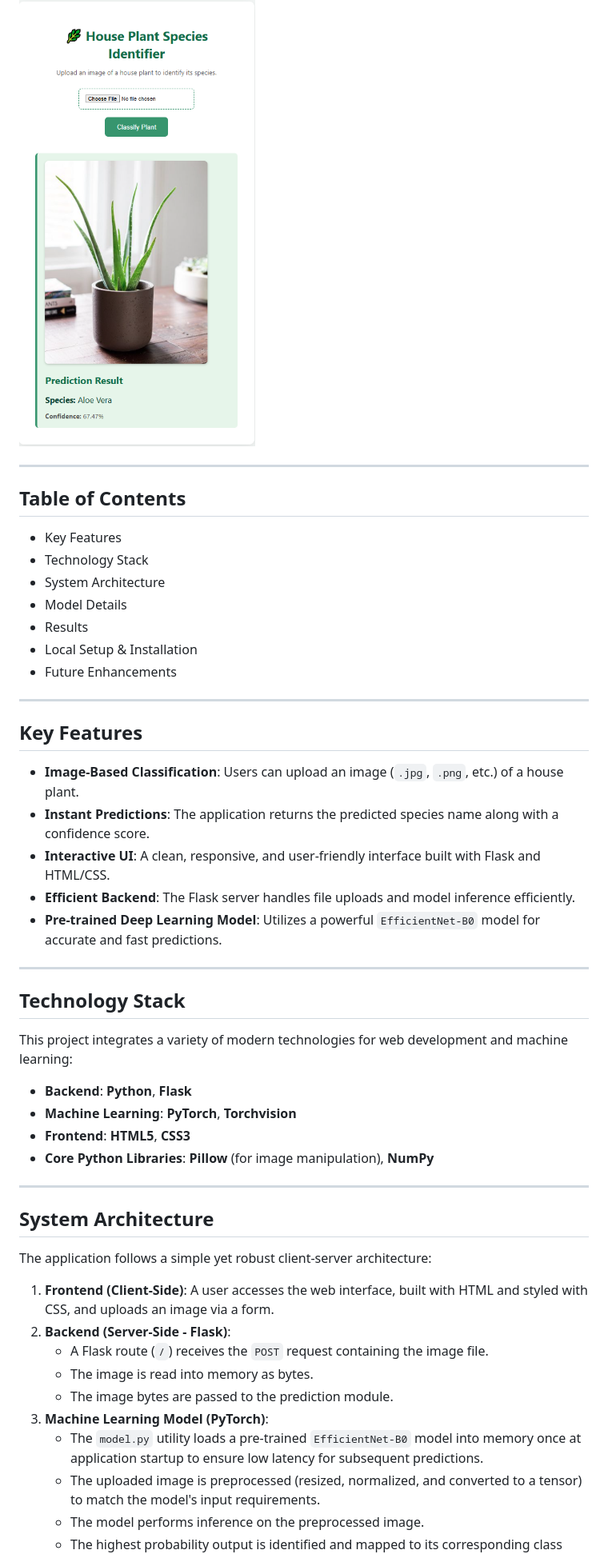
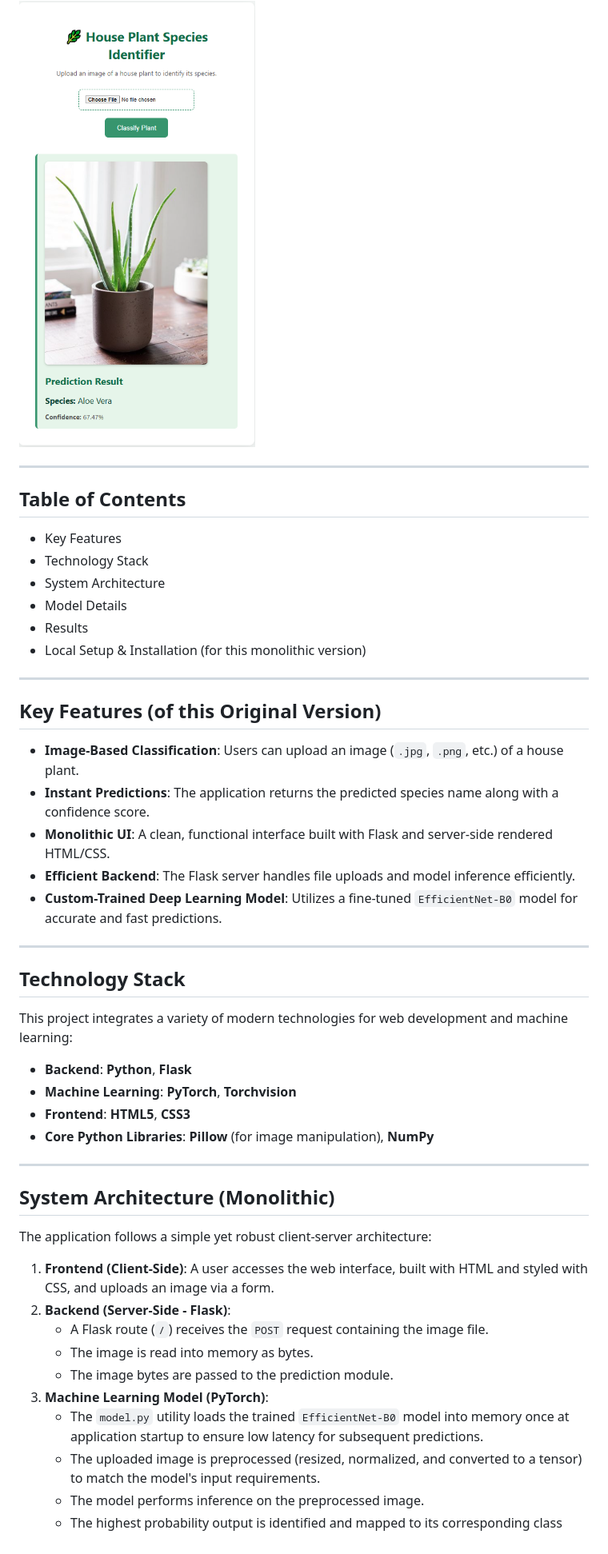
Before and after one commit to MdEhsanulHaqueKanan/house-plant-species-identifier-machine-learning-flask-app, a Markdown page: README.md, the part around the change printed below. Shown: that part at 80% size. GitHub-like rendering.

```diff
--- a/README.md
+++ b/README.md
@@ -10,6 +33,5 @@ A complete end-to-end web application that leverages a deep learning model to id
 
 ![House Plant Classifier Demo](./assets/app_sc1.png)
-
 
 ---
 
@@ -20,18 +42,17 @@ A complete end-to-end web application that leverages a deep learning model to id
 - System Architecture
 - Model Details
 - Results
-- Local Setup & Installation
-- Future Enhancements
+- Local Setup & Installation (for this monolithic version)
 
 ---
 
-## Key Features
+## Key Features (of this Original Version)
 
 *   **Image-Based Classification**: Users can upload an image (`.jpg`, `.png`, etc.) of a house plant.
 *   **Instant Predictions**: The application returns the predicted species name along with a confidence score.
-*   **Interactive UI**: A clean, responsive, and user-friendly interface built with Flask and HTML/CSS.
+*   **Monolithic UI**: A clean, functional interface built with Flask and server-side rendered HTML/CSS.
 *   **Efficient Backend**: The Flask server handles file uploads and model inference efficiently.
-*   **Pre-trained Deep Learning Model**: Utilizes a powerful `EfficientNet-B0` model for accurate and fast predictions.
+*   **Custom-Trained Deep Learning Model**: Utilizes a fine-tuned `EfficientNet-B0` model for accurate and fast predictions.
 
 ---
 
@@ -46,7 +67,7 @@ This project integrates a variety of modern technologies for web development and
 
 ---
 
-## System Architecture
+## System Architecture (Monolithic)
 
 The application follows a simple yet robust client-server architecture:
 
@@ -56,7 +77,7 @@ The application follows a simple yet robust client-server architecture:
     *   The image is read into memory as bytes.
     *   The image bytes are passed to the prediction module.
 3.  **Machine Learning Model (PyTorch)**:
-    *   The `model.py` utility loads a pre-trained `EfficientNet-B0` model into memory once at application startup to ensure low latency for subsequent predictions.
+    *   The `model.py` utility loads the trained `EfficientNet-B0` model into memory once at application startup to ensure low latency for subsequent predictions.
     *   The uploaded image is preprocessed (resized, normalized, and converted to a tensor) to match the model's input requirements.
     *   The model performs inference on the preprocessed image.
     *   The highest probability output is identified and mapped to its corresponding class name.
```
Also changed, not shown: other parts of README.md (+30 -9 lines), screenshot/house plant identifier full stack computer vision app.png (added).
